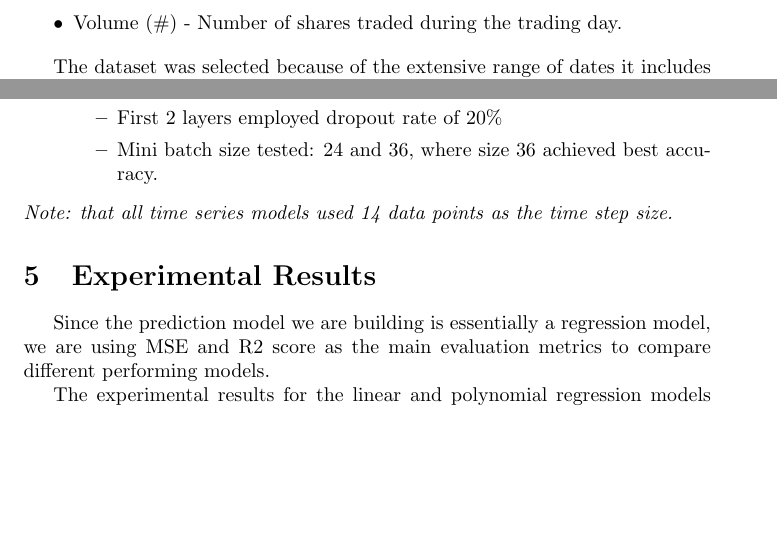
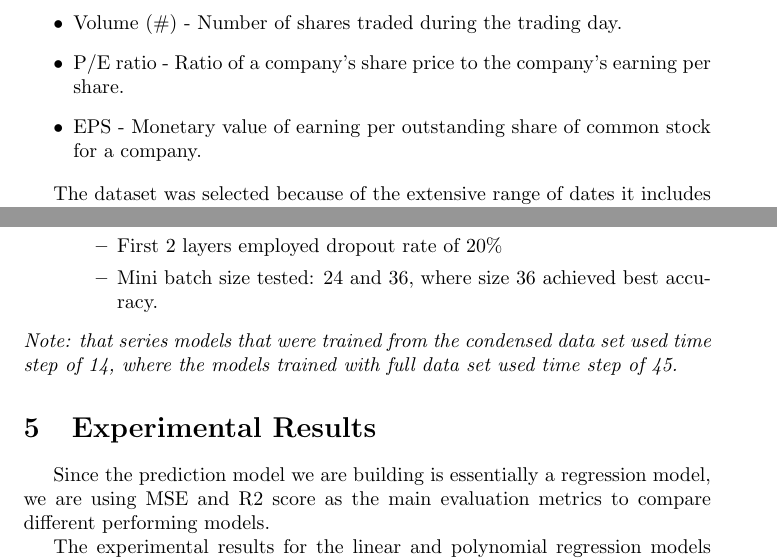
Before and after one commit to nfax117/Stock-Market-Crash-Predictor, a LaTeX document (project_report/Final_report.tex): two parts of pages 4 and 8 of 12, joined at a grey line, cut so that both start at the same text, the shorter picture padded with empty space. Compiled offline with pdfLaTeX.

Commit message:
update to the report and few fixed

```diff
--- a/project_report/Final_report.tex
+++ b/project_report/Final_report.tex
@@ -128,6 +128,8 @@ The following are descriptions of the features for each observation in the data-
 		\item Volume (\#) - Number of shares traded during the trading day.
 %		\item \% Gain/Loss (\#) - Percentage Change between 2 consecutive closing prices. (Shows the gain/loss between 2 trading days)
 %		\item Price Variation (\#) - Price fluctuation during the day. ((high-low)/Close)
+		\item P/E ratio - Ratio of a company's share price to the company's earning per share.
+		\item EPS - Monetary value of earning per outstanding share of common stock for a company.
 	\end{itemize}
 
 The dataset was selected because of the extensive range of dates it includes as well as the amount of details it has for each date. Overall there is a general trend upwards in the data relating to the Open, Close, High, Low, and Volume. As seen in the plots below:
@@ -218,7 +220,7 @@ The exact configurations of the two time series models are shown below:
 				\item Mini batch size tested: 24 and 36, where size 36 achieved best accuracy.
 			\end{itemize}
 	\end{itemize}
-\textit{Note: that all time series models used 14 data points as the time step size.}
+\textit{Note: that series models that were trained from the condensed data set used time step of 14, where the models trained with full data set used time step of 45.}
 %While working on this model, we started to develop our website application so that our model could be interactive. We want to allow people to use our model and put in a date and get back an idea of the market price and whether or not there will be a crash. We use our pre-built and uploaded database to reference the data for the date that is requested.
 
 
```
Also changed, not shown: project_report/Final_report.pdf.
